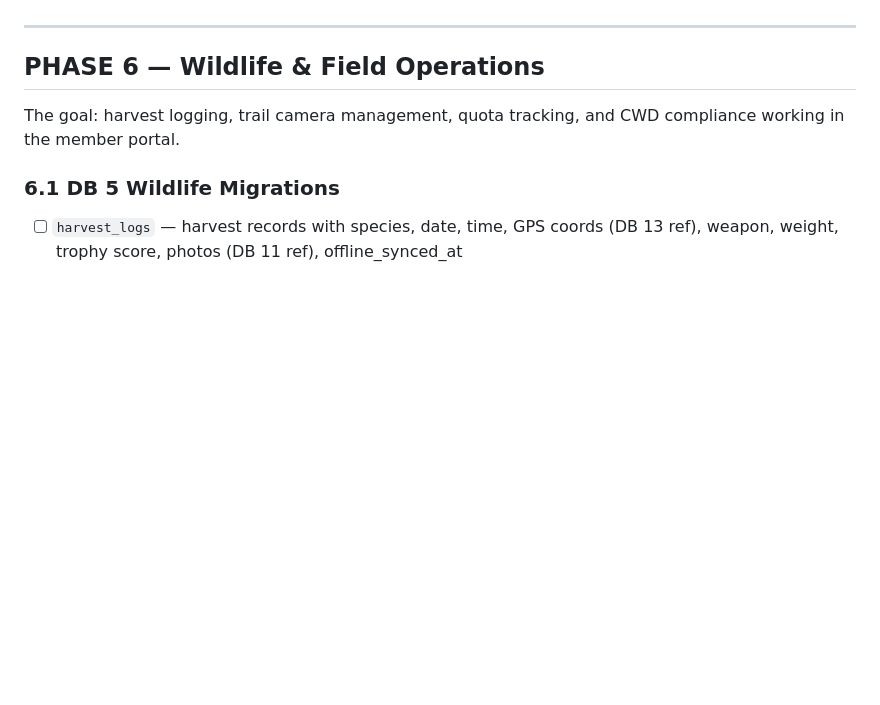
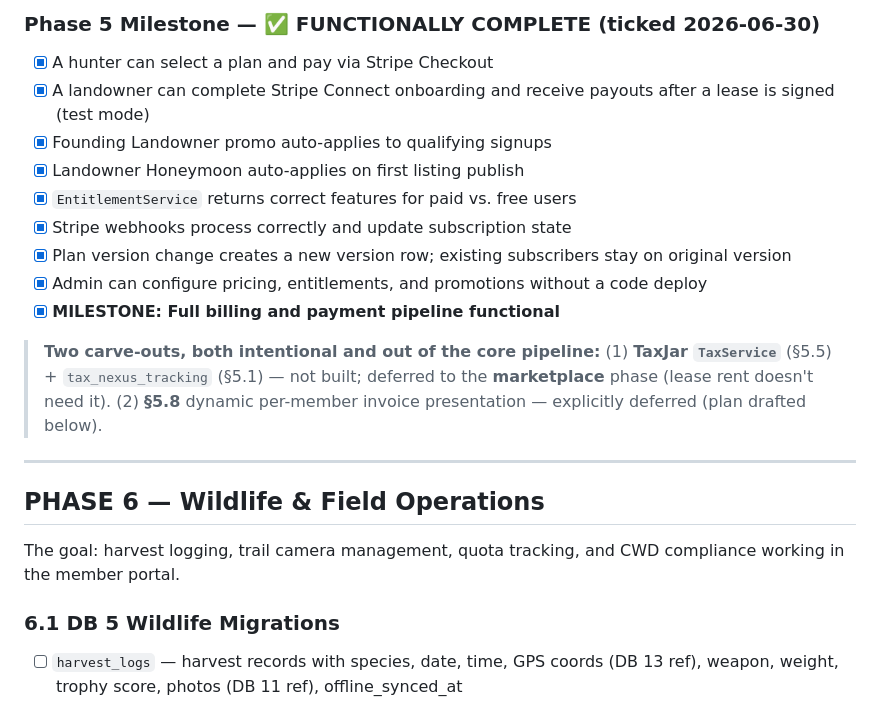
Before and after one commit to smccauley-dev/american-headhunter, a Markdown page: docs/build_roadmap.md, the part around one of its changes. GitHub-like rendering; blank space fills up the shorter version.

```diff
--- a/docs/build_roadmap.md
+++ b/docs/build_roadmap.md
@@ -853,3 +868,16 @@ the next invoice Stripe generates picks them up.
+### Phase 5 Milestone — ✅ FUNCTIONALLY COMPLETE (ticked 2026-06-30)
+
+- [x] A hunter can select a plan and pay via Stripe Checkout
+- [x] A landowner can complete Stripe Connect onboarding and receive payouts after a lease is signed (test mode)
+- [x] Founding Landowner promo auto-applies to qualifying signups
+- [x] Landowner Honeymoon auto-applies on first listing publish
+- [x] `EntitlementService` returns correct features for paid vs. free users
+- [x] Stripe webhooks process correctly and update subscription state
+- [x] Plan version change creates a new version row; existing subscribers stay on original version
+- [x] Admin can configure pricing, entitlements, and promotions without a code deploy
+- [x] **MILESTONE: Full billing and payment pipeline functional**
+
+> **Two carve-outs, both intentional and out of the core pipeline:** (1) **TaxJar `TaxService`** (§5.5) + `tax_nexus_tracking` (§5.1) — not built; deferred to the **marketplace** phase (lease rent doesn't need it). (2) **§5.8** dynamic per-member invoice presentation — explicitly deferred (plan drafted below).
 
 ---
 
```
Also changed, not shown: other parts of docs/build_roadmap.md (+61 -46 lines).
